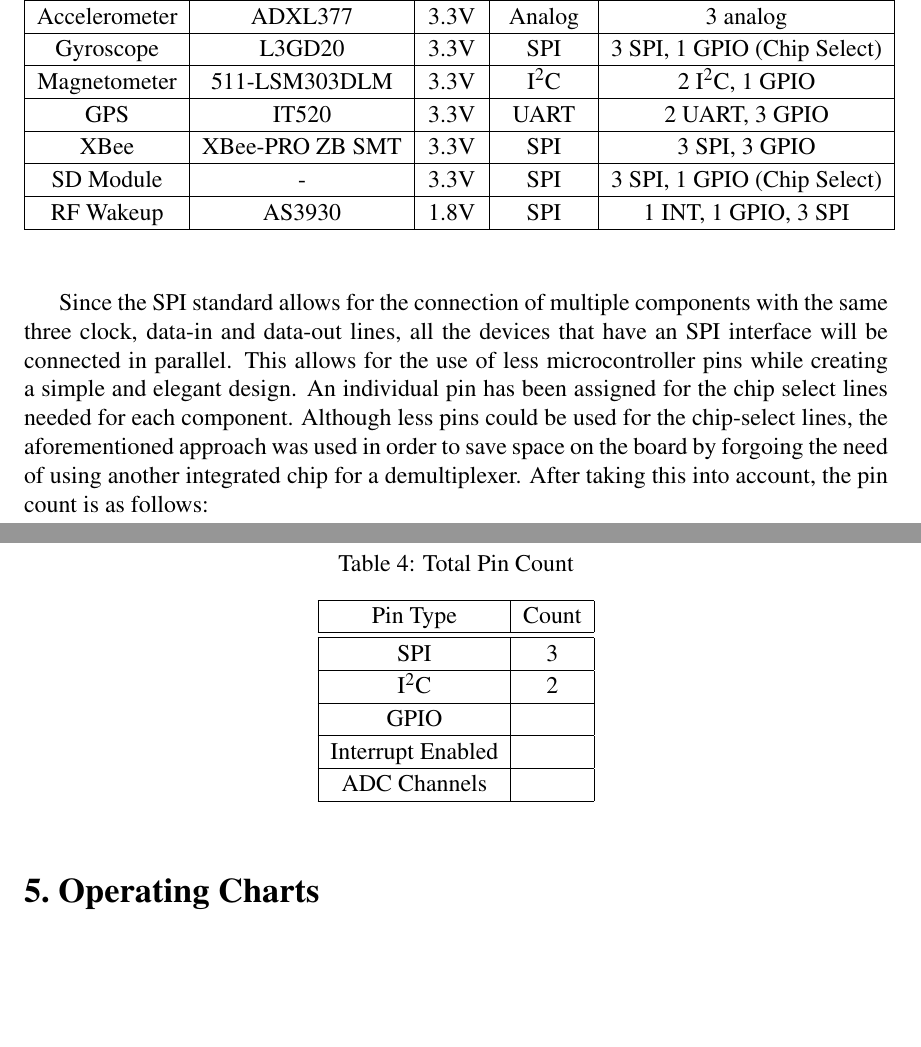
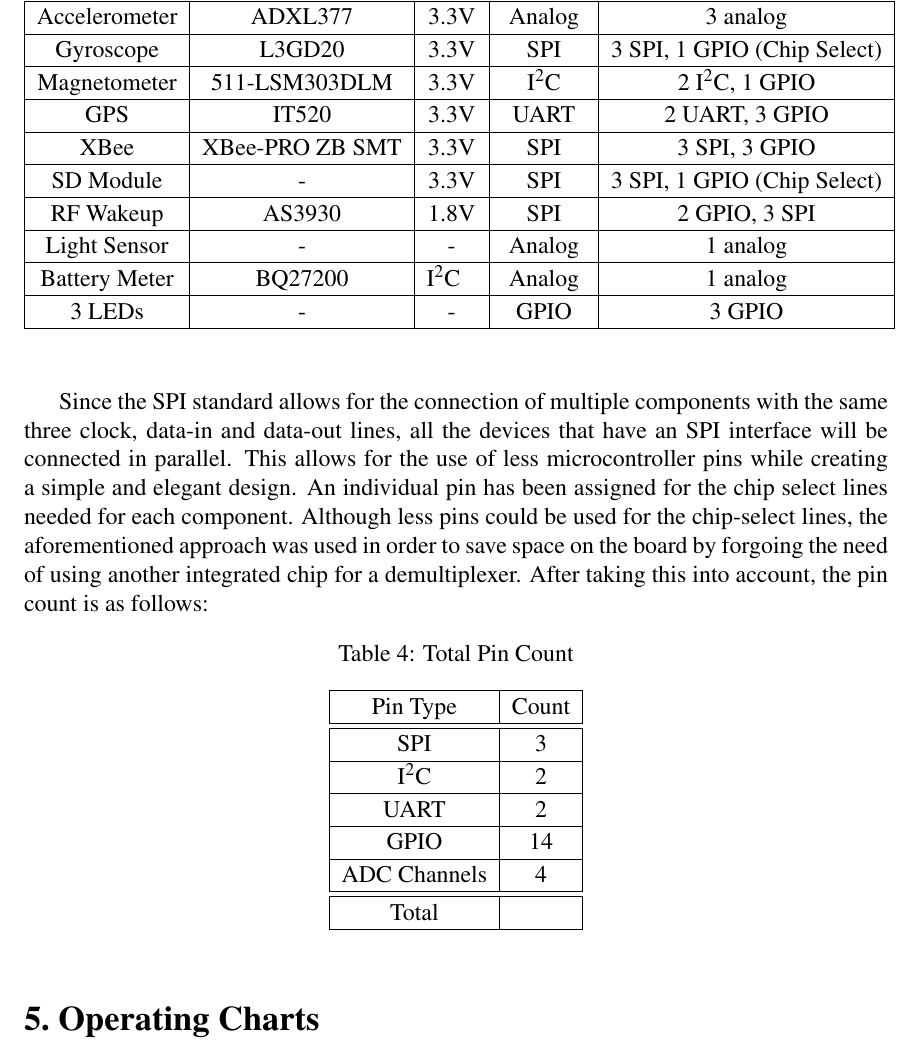
Before and after one commit to danysantiago/wave-sphere-reports, a LaTeX document (ProgressReport02/report.tex, which reads ProgressReport02/sec/componentPinCount.tex): two parts of pages 7 and 8 of 18 before the commit and part of page 8 of 19 after it, the two joined at a grey line, cut so that both start at the same text, the shorter picture padded with empty space. Compiled offline with pdfLaTeX.

Commit message:
Changed MCU selection table

```diff
--- a/ProgressReport02/report.tex
+++ b/ProgressReport02/report.tex
@@ -1,6 +1,6 @@
 \documentclass[12pt,letterpaper]{article}
 \usepackage{res/reportStyle}
-
+\usepackage{rotating}
 
 \begin{document}
 
--- a/ProgressReport02/sec/componentPinCount.tex
+++ b/ProgressReport02/sec/componentPinCount.tex
@@ -38,8 +38,11 @@
     Magnetometer & 511-LSM303DLM & \centering 3.3V  & I$^2$C   & 2 I$^2$C, 1 GPIO \\ \hline
     GPS   & IT520 & \centering 3.3V   & UART  & 2 UART, 3 GPIO \\ \hline
     XBee  & XBee-PRO ZB SMT &\centering 3.3V  & SPI   & 3 SPI, 3 GPIO \\ \hline
-    SD Module &   -    & \centering 3.3V  & SPI   & 3 SPI, 1 GPIO (Chip Select) \\ \hline
-    RF Wakeup & AS3930 & \centering 1.8V  & SPI   & 1 INT, 1 GPIO, 3 SPI \\ \hline
+    SD Module &   \centering -    & \centering 3.3V  & SPI   & 3 SPI, 1 GPIO (Chip Select) \\ \hline
+    RF Wakeup & AS3930 & \centering 1.8V  & SPI   & 2 GPIO, 3 SPI \\ \hline
+    Light Sensor & \centering - & \centering - & Analog & 1 analog \\ \hline
+    Battery Meter & BQ27200 & I$^2$C & Analog & 1 analog \\ \hline
+    3 LEDs & \centering - & \centering - & GPIO & 3 GPIO \\ \hline
 
     \end{tabular}%
   \label{tab:componentPinCount}%
@@ -59,9 +62,10 @@
     \hline \hline
    	SPI & 3 \\ \hline
    	I$^2$C & 2 \\ \hline
-   	GPIO & \\ \hline
-   	Interrupt Enabled & \\ \hline
-   	ADC Channels & \\ \hline
+   	UART & 2 \\ \hline
+   	GPIO & 14 \\ \hline
+   	ADC Channels & 4 \\ \hline \hline
+   	Total & \\ \hline
     \end{tabular}%
   \label{tab:pinCountTotal}%
 \end{table}%
```
Also changed, not shown: ProgressReport02/res/reportStyle.sty (+0 -1 lines), ProgressReport02/sec/blockDiagram.tex (+1 -0 lines), ProgressReport02/sec/mcuSelection.tex (+5 -4 lines).
